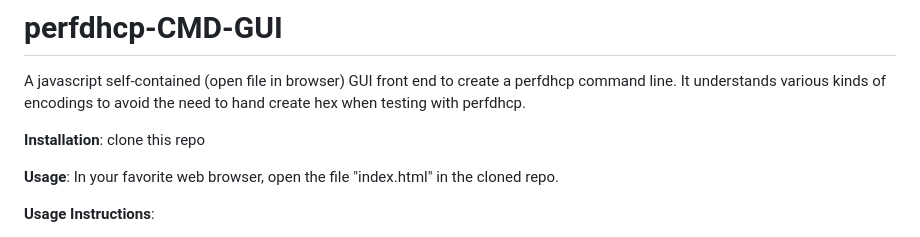
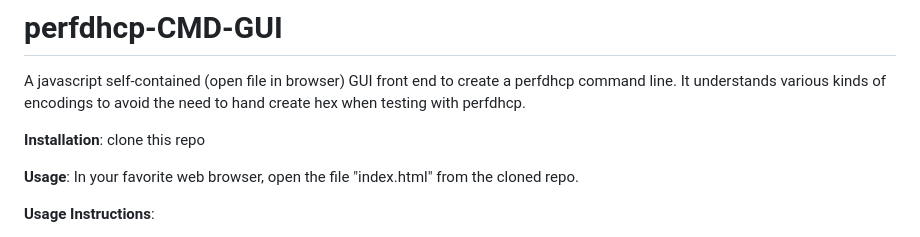
Before and after one commit to amateur-55755/perfdhcp-cmd-builder, a Markdown page: README.md, the part around the change. Drawn GitHub-style.

Commit message:
Update README.md
another small typo

```diff
--- a/README.md
+++ b/README.md
@@ -5,7 +5,7 @@ It understands various kinds of encodings to avoid the need to hand create hex w
 
 **Installation**: clone this repo
 
-**Usage**: In your favorite web browser, open the file "index.html" in the cloned repo.
+**Usage**: In your favorite web browser, open the file "index.html" from the cloned repo.
 
 **Usage Instructions**:
 
```
